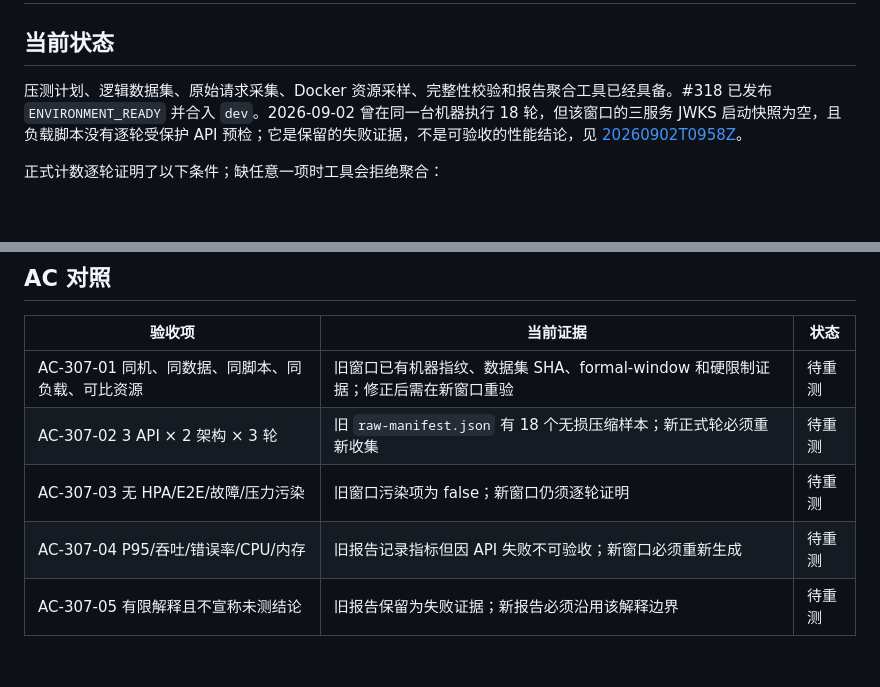
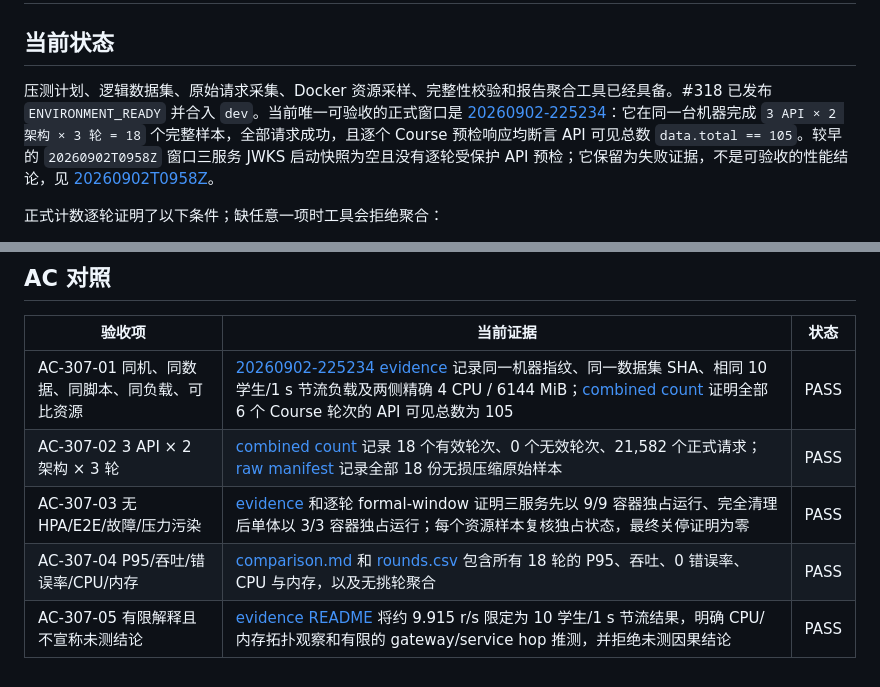
Before and after one commit to Cr4zyorange/OnlineJudge, a Markdown page: performance/issue-307/README.md, 2 parts joined by grey strips. GitHub-like rendering; blank space fills up the shorter version.

Commit message:
docs(perf): mark issue 307 evidence ready

```diff
--- a/performance/issue-307/README.md
+++ b/performance/issue-307/README.md
@@ -2,7 +2,7 @@
 
 ## 当前状态
 
-压测计划、逻辑数据集、原始请求采集、Docker 资源采样、完整性校验和报告聚合工具已经具备。#318 已发布 `ENVIRONMENT_READY` 并合入 `dev`。2026-09-02 曾在同一台机器执行 18 轮，但该窗口的三服务 JWKS 启动快照为空，且负载脚本没有逐轮受保护 API 预检；它是保留的失败证据，不是可验收的性能结论，见 [20260902T0958Z](results/20260902T0958Z/report/comparison.md)。
+压测计划、逻辑数据集、原始请求采集、Docker 资源采样、完整性校验和报告聚合工具已经具备。#318 已发布 `ENVIRONMENT_READY` 并合入 `dev`。当前唯一可验收的正式窗口是 [20260902-225234](results/20260902-225234/evidence/README.md)：它在同一台机器完成 `3 API × 2 架构 × 3 轮 = 18` 个完整样本，全部请求成功，且逐个 Course 预检响应均断言 API 可见总数 `data.total == 105`。较早的 `20260902T0958Z` 窗口三服务 JWKS 启动快照为空且没有逐轮受保护 API 预检；它保留为失败证据，不是可验收的性能结论，见 [20260902T0958Z](results/20260902T0958Z/report/comparison.md)。
 
 正式计数逐轮证明了以下条件；缺任意一项时工具会拒绝聚合：
 
@@ -137,8 +137,8 @@ node scripts/perf/issue-307.mjs aggregate \
 
 | 验收项 | 当前证据 | 状态 |
 | --- | --- | --- |
-| AC-307-01 同机、同数据、同脚本、同负载、可比资源 | 旧窗口已有机器指纹、数据集 SHA、formal-window 和硬限制证据；修正后需在新窗口重验 | 待重测 |
-| AC-307-02 3 API × 2 架构 × 3 轮 | 旧 `raw-manifest.json` 有 18 个无损压缩样本；新正式轮必须重新收集 | 待重测 |
-| AC-307-03 无 HPA/E2E/故障/压力污染 | 旧窗口污染项为 false；新窗口仍须逐轮证明 | 待重测 |
-| AC-307-04 P95/吞吐/错误率/CPU/内存 | 旧报告记录指标但因 API 失败不可验收；新窗口必须重新生成 | 待重测 |
-| AC-307-05 有限解释且不宣称未测结论 | 旧报告保留为失败证据；新报告必须沿用该解释边界 | 待重测 |
+| AC-307-01 同机、同数据、同脚本、同负载、可比资源 | [20260902-225234 evidence](results/20260902-225234/evidence/README.md) 记录同一机器指纹、同一数据集 SHA、相同 10 学生/1 s 节流负载及两侧精确 4 CPU / 6144 MiB；[combined count](results/20260902-225234/evidence/combined-raw-count.json) 证明全部 6 个 Course 轮次的 API 可见总数为 105 | PASS |
+| AC-307-02 3 API × 2 架构 × 3 轮 | [combined count](results/20260902-225234/evidence/combined-raw-count.json) 记录 18 个有效轮次、0 个无效轮次、21,582 个正式请求；[raw manifest](results/20260902-225234/raw/raw-manifest.json) 记录全部 18 份无损压缩原始样本 | PASS |
+| AC-307-03 无 HPA/E2E/故障/压力污染 | [evidence](results/20260902-225234/evidence/README.md) 和逐轮 formal-window 证明三服务先以 9/9 容器独占运行、完全清理后单体以 3/3 容器独占运行；每个资源样本复核独占状态，最终关停证明为零 | PASS |
+| AC-307-04 P95/吞吐/错误率/CPU/内存 | [comparison.md](results/20260902-225234/report/comparison.md) 和 [rounds.csv](results/20260902-225234/report/rounds.csv) 包含所有 18 轮的 P95、吞吐、0 错误率、CPU 与内存，以及无挑轮聚合 | PASS |
+| AC-307-05 有限解释且不宣称未测结论 | [evidence README](results/20260902-225234/evidence/README.md) 将约 9.915 r/s 限定为 10 学生/1 s 节流结果，明确 CPU/内存拓扑观察和有限的 gateway/service hop 推测，并拒绝未测因果结论 | PASS |
```
